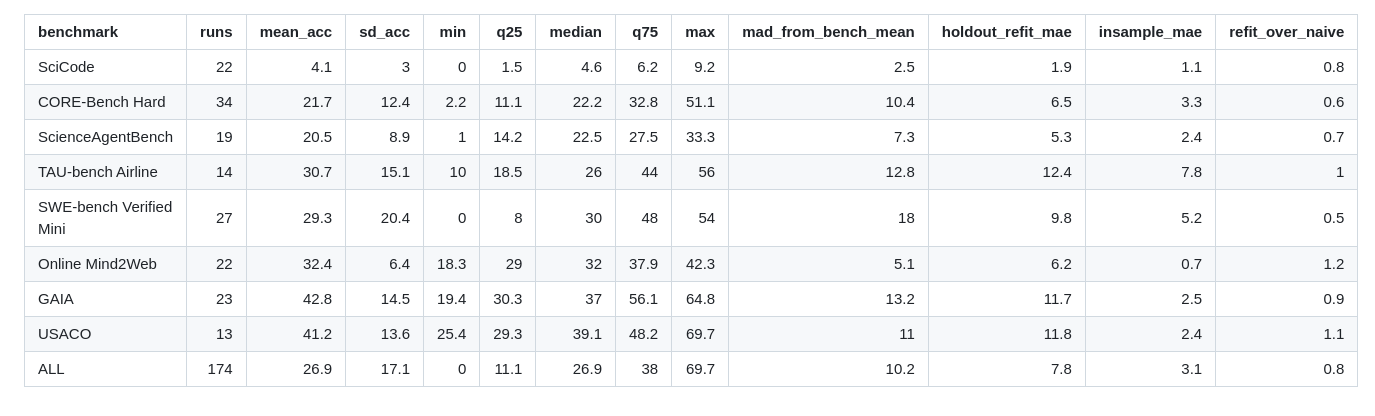
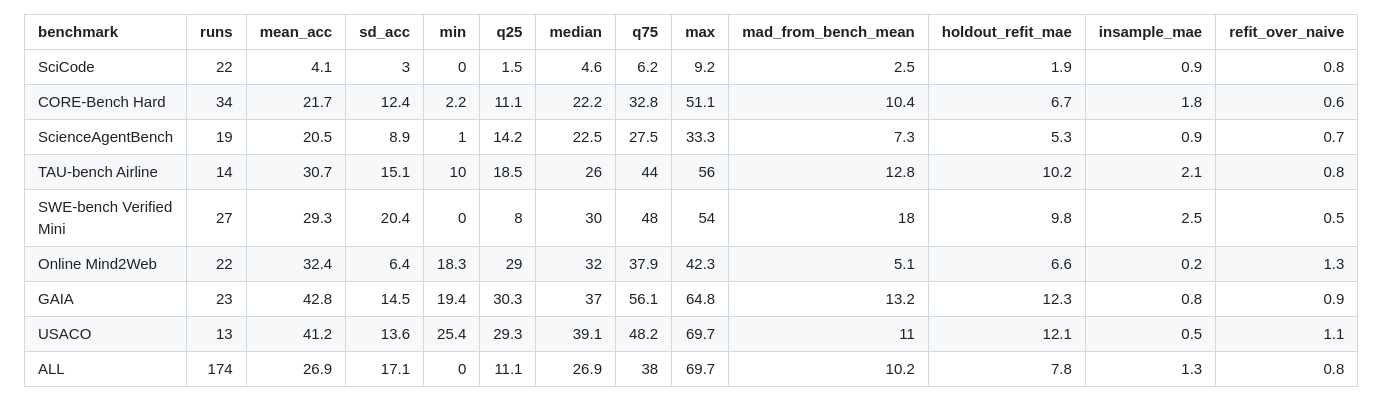
Before and after one commit to EmmaShedden/hal-extension, a Markdown page: results/context_stats.md, the part around the change. Rendered like a GitHub page.

Commit message:
Figures and context tables regenerated under PF-2

```diff
--- a/results/context_stats.md
+++ b/results/context_stats.md
@@ -1,11 +1,11 @@
 | benchmark               |   runs |   mean_acc |   sd_acc |   min |   q25 |   median |   q75 |   max |   mad_from_bench_mean |   holdout_refit_mae |   insample_mae |   refit_over_naive |
 |:------------------------|-------:|-----------:|---------:|------:|------:|---------:|------:|------:|----------------------:|--------------------:|---------------:|-------------------:|
-| SciCode                 |     22 |        4.1 |      3   |   0   |   1.5 |      4.6 |   6.2 |   9.2 |                   2.5 |                 1.9 |            1.1 |                0.8 |
-| CORE-Bench Hard         |     34 |       21.7 |     12.4 |   2.2 |  11.1 |     22.2 |  32.8 |  51.1 |                  10.4 |                 6.5 |            3.3 |                0.6 |
-| ScienceAgentBench       |     19 |       20.5 |      8.9 |   1   |  14.2 |     22.5 |  27.5 |  33.3 |                   7.3 |                 5.3 |            2.4 |                0.7 |
-| TAU-bench Airline       |     14 |       30.7 |     15.1 |  10   |  18.5 |     26   |  44   |  56   |                  12.8 |                12.4 |            7.8 |                1   |
-| SWE-bench Verified Mini |     27 |       29.3 |     20.4 |   0   |   8   |     30   |  48   |  54   |                  18   |                 9.8 |            5.2 |                0.5 |
-| Online Mind2Web         |     22 |       32.4 |      6.4 |  18.3 |  29   |     32   |  37.9 |  42.3 |                   5.1 |                 6.2 |            0.7 |                1.2 |
-| GAIA                    |     23 |       42.8 |     14.5 |  19.4 |  30.3 |     37   |  56.1 |  64.8 |                  13.2 |                11.7 |            2.5 |                0.9 |
-| USACO                   |     13 |       41.2 |     13.6 |  25.4 |  29.3 |     39.1 |  48.2 |  69.7 |                  11   |                11.8 |            2.4 |                1.1 |
-| ALL                     |    174 |       26.9 |     17.1 |   0   |  11.1 |     26.9 |  38   |  69.7 |                  10.2 |                 7.8 |            3.1 |                0.8 |
+| SciCode                 |     22 |        4.1 |      3   |   0   |   1.5 |      4.6 |   6.2 |   9.2 |                   2.5 |                 1.9 |            0.9 |                0.8 |
+| CORE-Bench Hard         |     34 |       21.7 |     12.4 |   2.2 |  11.1 |     22.2 |  32.8 |  51.1 |                  10.4 |                 6.7 |            1.8 |                0.6 |
+| ScienceAgentBench       |     19 |       20.5 |      8.9 |   1   |  14.2 |     22.5 |  27.5 |  33.3 |                   7.3 |                 5.3 |            0.9 |                0.7 |
+| TAU-bench Airline       |     14 |       30.7 |     15.1 |  10   |  18.5 |     26   |  44   |  56   |                  12.8 |                10.2 |            2.1 |                0.8 |
+| SWE-bench Verified Mini |     27 |       29.3 |     20.4 |   0   |   8   |     30   |  48   |  54   |                  18   |                 9.8 |            2.5 |                0.5 |
+| Online Mind2Web         |     22 |       32.4 |      6.4 |  18.3 |  29   |     32   |  37.9 |  42.3 |                   5.1 |                 6.6 |            0.2 |                1.3 |
+| GAIA                    |     23 |       42.8 |     14.5 |  19.4 |  30.3 |     37   |  56.1 |  64.8 |                  13.2 |                12.3 |            0.8 |                0.9 |
+| USACO                   |     13 |       41.2 |     13.6 |  25.4 |  29.3 |     39.1 |  48.2 |  69.7 |                  11   |                12.1 |            0.5 |                1.1 |
+| ALL                     |    174 |       26.9 |     17.1 |   0   |  11.1 |     26.9 |  38   |  69.7 |                  10.2 |                 7.8 |            1.3 |                0.8 |
```
Also changed, not shown: results/figures/error_in_context.png, results/figures/holdout_pred_vs_obs.png, results/figures/task_holdout_error.png, 4 other files.
